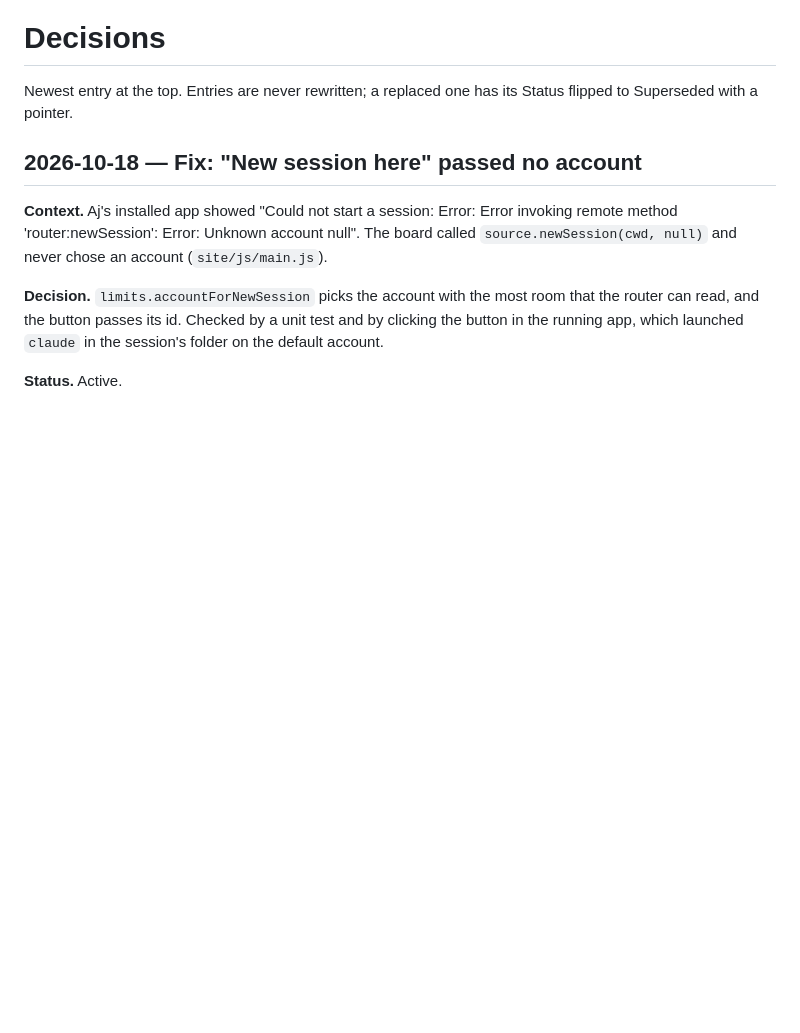
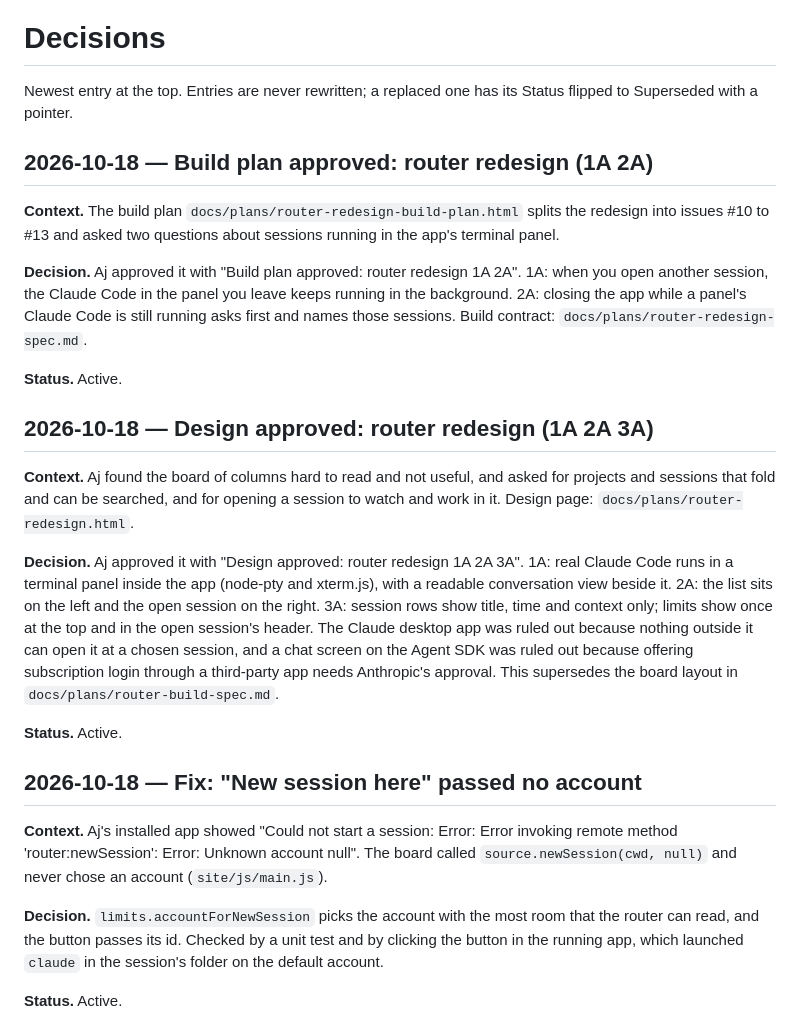
Before and after one commit to Ajw2003/EdensProjectRouter, a Markdown page: docs/6-decisions/Decisions.md, the part around the change. Drawn GitHub-style; blank space fills up the shorter version.

Commit message:
docs: log the redesign design and build plan approvals
Refs #1

Committed by AJ's agent

```diff
--- a/docs/6-decisions/Decisions.md
+++ b/docs/6-decisions/Decisions.md
@@ -4,6 +4,22 @@ Newest entry at the top. Entries are never rewritten; a replaced one has its Sta
 
 
 
+
+## 2026-10-18 — Build plan approved: router redesign (1A 2A)
+
+**Context.** The build plan `docs/plans/router-redesign-build-plan.html` splits the redesign into issues #10 to #13 and asked two questions about sessions running in the app's terminal panel.
+
+**Decision.** Aj approved it with "Build plan approved: router redesign 1A 2A". 1A: when you open another session, the Claude Code in the panel you leave keeps running in the background. 2A: closing the app while a panel's Claude Code is still running asks first and names those sessions. Build contract: `docs/plans/router-redesign-spec.md`.
+
+**Status.** Active.
+
+## 2026-10-18 — Design approved: router redesign (1A 2A 3A)
+
+**Context.** Aj found the board of columns hard to read and not useful, and asked for projects and sessions that fold and can be searched, and for opening a session to watch and work in it. Design page: `docs/plans/router-redesign.html`.
+
+**Decision.** Aj approved it with "Design approved: router redesign 1A 2A 3A". 1A: real Claude Code runs in a terminal panel inside the app (node-pty and xterm.js), with a readable conversation view beside it. 2A: the list sits on the left and the open session on the right. 3A: session rows show title, time and context only; limits show once at the top and in the open session's header. The Claude desktop app was ruled out because nothing outside it can open it at a chosen session, and a chat screen on the Agent SDK was ruled out because offering subscription login through a third-party app needs Anthropic's approval. This supersedes the board layout in `docs/plans/router-build-spec.md`.
+
+**Status.** Active.
 
 ## 2026-10-18 — Fix: "New session here" passed no account
 
```
